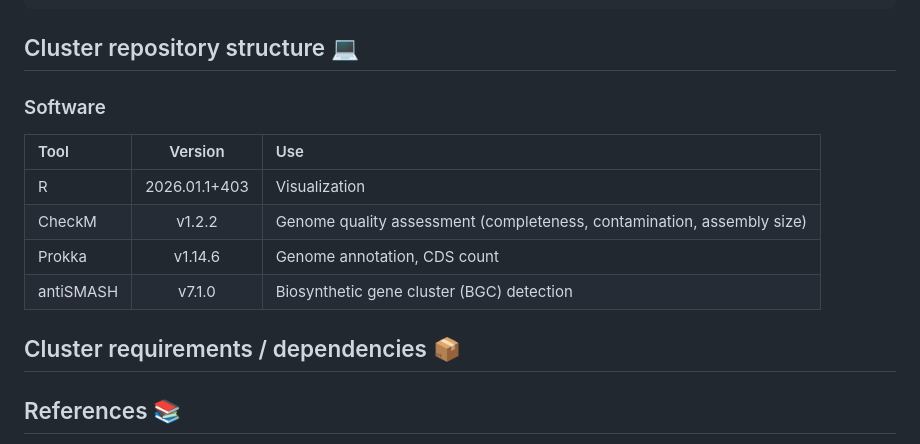
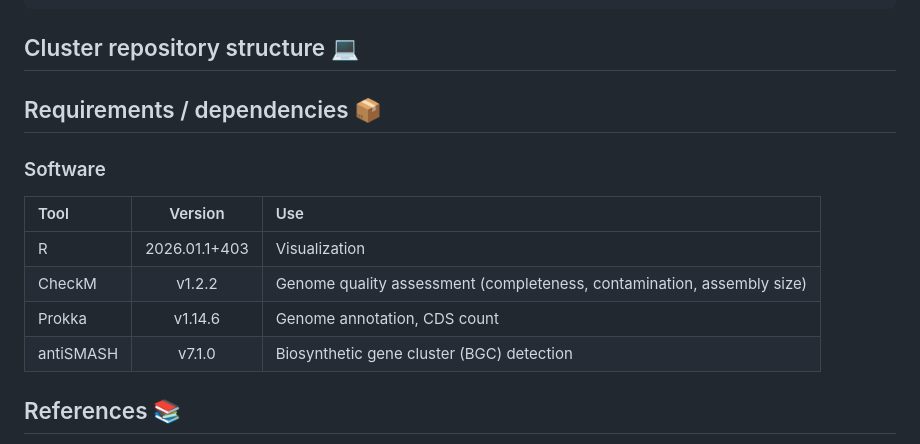
Before and after one commit to ecoevolab/thiotrichales_genomics, a Markdown page: README.md, the part around the change. GitHub-like rendering.

Commit message:
Update README with requirements and cleanup
Added requirements section to README and removed redundant section.

```diff
--- a/README.md
+++ b/README.md
@@ -47,7 +47,7 @@ The pipeline processes raw *Thiotrichales* genome assemblies (`.fasta`) into a s
 ## Cluster repository structure 💻
 
 
-
+## Requirements / dependencies 📦
 ### Software
 
 | Tool | Version | Use |
@@ -56,8 +56,6 @@ The pipeline processes raw *Thiotrichales* genome assemblies (`.fasta`) into a s
 | CheckM  | v1.2.2 | Genome quality assessment (completeness, contamination, assembly size)
 | Prokka  | v1.14.6 | Genome annotation, CDS count
 | antiSMASH  | v7.1.0 | Biosynthetic gene cluster (BGC) detection
-
-## Cluster requirements / dependencies 📦
 
 
 
```
